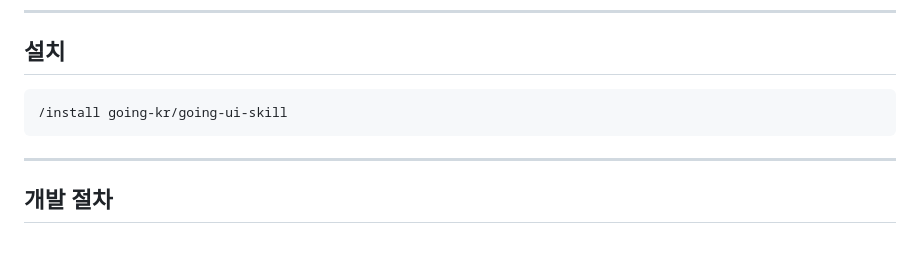
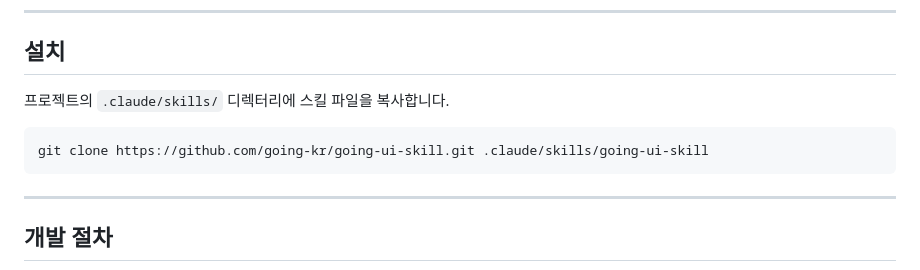
Before and after one commit to going-kr/going-ui-skill, a Markdown page: README.md, the part around the change. GitHub-like rendering; blank space fills up the shorter version.

Commit message:
Update skill docs

````diff
--- a/README.md
+++ b/README.md
@@ -18,8 +18,10 @@
 
 ## 설치
 
-```
-/install going-kr/going-ui-skill
+프로젝트의 `.claude/skills/` 디렉터리에 스킬 파일을 복사합니다.
+
+```bash
+git clone https://github.com/going-kr/going-ui-skill.git .claude/skills/going-ui-skill
 ```
 
 ---
````
